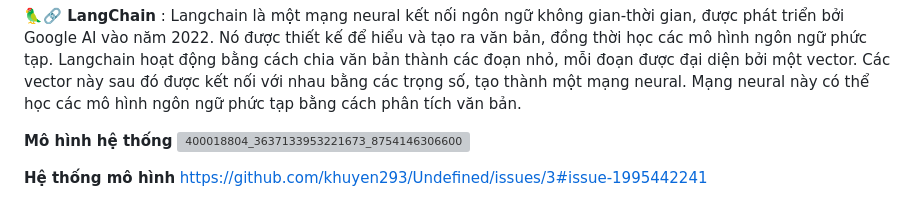
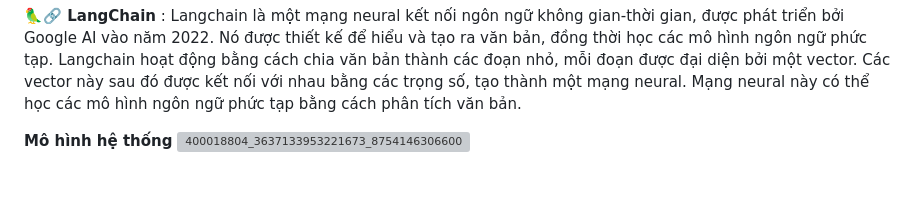
Before and after one commit to khuyen293/Chat_Phenikaa, a Markdown page: README.md, the part around the change. Drawn GitHub-style; grey boxes are pictures that could not be loaded.

```diff
--- a/README.md
+++ b/README.md
@@ -30,7 +30,3 @@ Là những sinh viên khoa Công nghệ thông tin trường Đại học Pheni
 
 **Mô hình hệ thống**
 ![400018804_3637133953221673_8754146306600761556_n](https://github.com/khuyen293/Undefined/assets/96454951/01220c13-0300-4dbb-b37b-a930f05a6439)
-
-
-**Hệ thống mô hình**
-https://github.com/khuyen293/Undefined/issues/3#issue-1995442241
```
